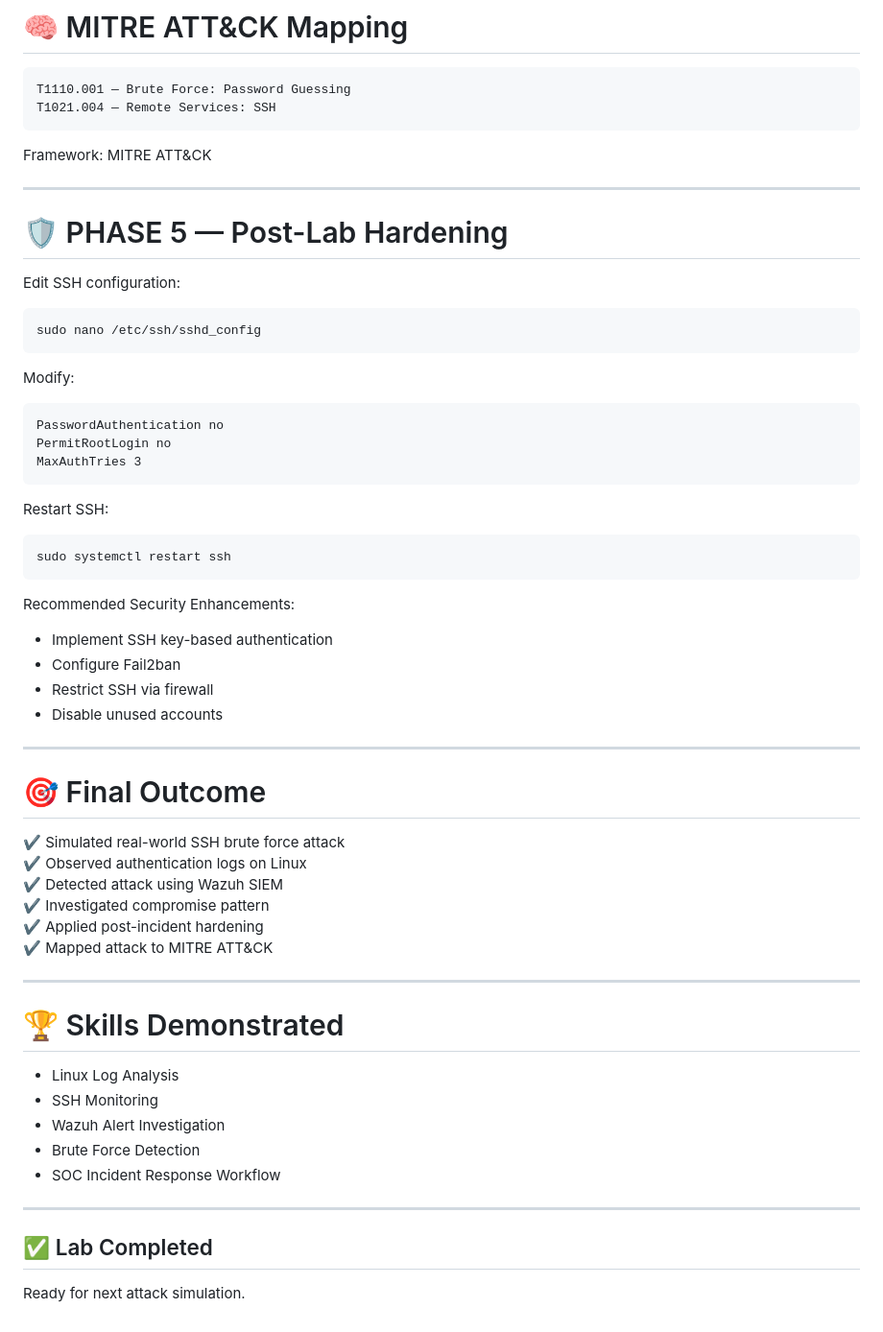
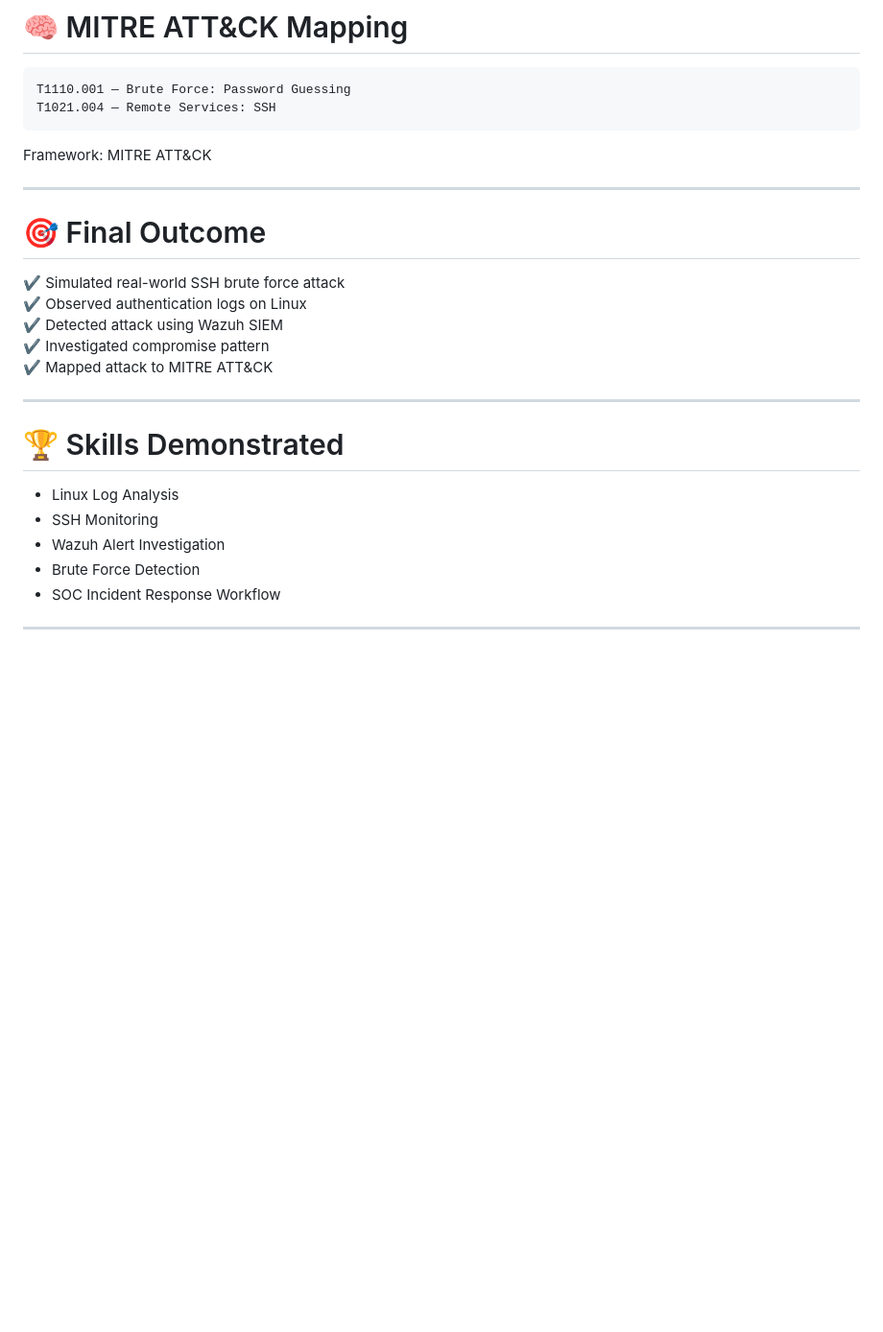
Before and after one commit to Prem-Pk0/AUTHENTICATION_AND_ACCESS-LOG_ANALYSIS, a Markdown page: AUTHENTICATION AND IDENTITY LOGS/SSH BRUTE FORCE ATTACK/README.MD, the part around one of its changes. Shown at 96% size. GitHub-like rendering; blank space fills up the shorter version.

````diff
--- a/AUTHENTICATION AND IDENTITY LOGS/SSH BRUTE FORCE ATTACK/README.MD
+++ b/AUTHENTICATION AND IDENTITY LOGS/SSH BRUTE FORCE ATTACK/README.MD
@@ -268,36 +278,6 @@ Framework: MITRE ATT&CK
 
 ---
 
-# 🛡️ PHASE 5 — Post-Lab Hardening
-
-Edit SSH configuration:
-
-```
-sudo nano /etc/ssh/sshd_config
-```
-
-Modify:
-
-```
-PasswordAuthentication no
-PermitRootLogin no
-MaxAuthTries 3
-```
-
-Restart SSH:
-
-```
-sudo systemctl restart ssh
-```
-
-Recommended Security Enhancements:
-
-- Implement SSH key-based authentication
-- Configure Fail2ban
-- Restrict SSH via firewall
-- Disable unused accounts
-
----
 
 # 🎯 Final Outcome
 
@@ -305,7 +285,6 @@ Recommended Security Enhancements:
 ✔ Observed authentication logs on Linux
 ✔ Detected attack using Wazuh SIEM
 ✔ Investigated compromise pattern
-✔ Applied post-incident hardening
 ✔ Mapped attack to MITRE ATT&CK
 
 ---
@@ -319,7 +298,3 @@ Recommended Security Enhancements:
 - SOC Incident Response Workflow
 
 ---
-
-## ✅ Lab Completed
-
-Ready for next attack simulation.
````
Also changed, not shown: other parts of AUTHENTICATION AND IDENTITY LOGS/SSH BRUTE FORCE ATTACK/README.MD (+18 -8 lines), AUTHENTICATION AND IDENTITY LOGS/CREDENTIAL STUFFING SMB/README.MD (+1 -1 lines), 1 other file.
